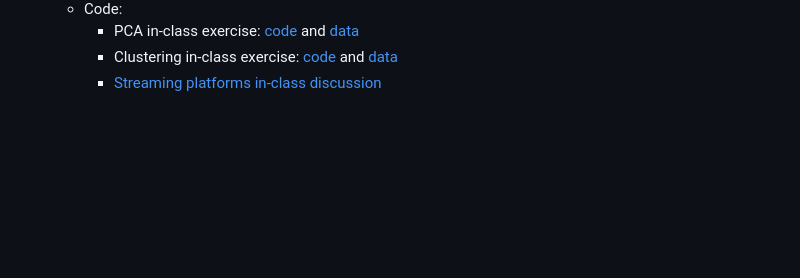
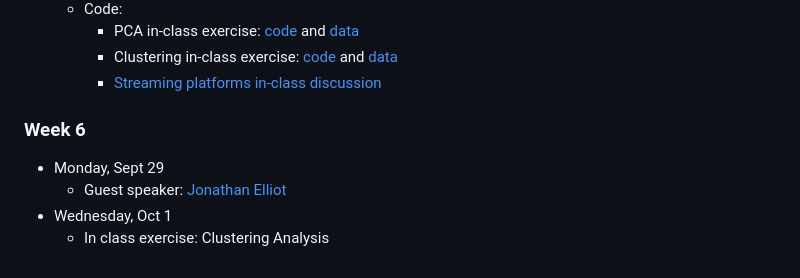
Before and after one commit to dadepro/mkt566, a Markdown page: README.md, the part around the change. Rendered like a GitHub page; blank space fills up the shorter version.

Commit message:
Add Week 6 schedule and guest speaker details

```diff
--- a/README.md
+++ b/README.md
@@ -74,3 +74,9 @@ For more information about this course, please look at the **[syllabus](https://
     - PCA in-class exercise: [code](https://github.com/dadepro/mkt566/blob/main/w5/w5-1-pca.R) and [data](https://github.com/dadepro/mkt566/blob/main/w5/data/perceptual_map_office.csv)
     - Clustering in-class exercise: [code](https://github.com/dadepro/mkt566/blob/main/w5/w5-1-clustering.R) and [data](https://github.com/dadepro/mkt566/blob/main/w5/data/segmentation_office.xlsx)
     - [Streaming platforms in-class discussion](https://raw.githack.com/dadepro/mkt566/main/w5/case/recommender-discussion-assigment.pdf)
+
+### Week 6
+- Monday, Sept 29
+  - Guest speaker: [Jonathan Elliot](https://www.linkedin.com/in/jonnynelliott/)
+- Wednesday, Oct 1
+  - In class exercise: Clustering Analysis
```
